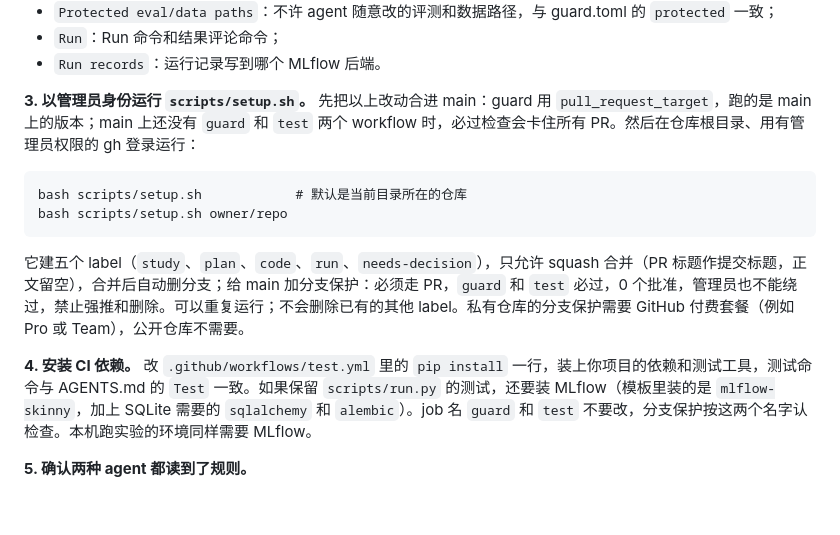
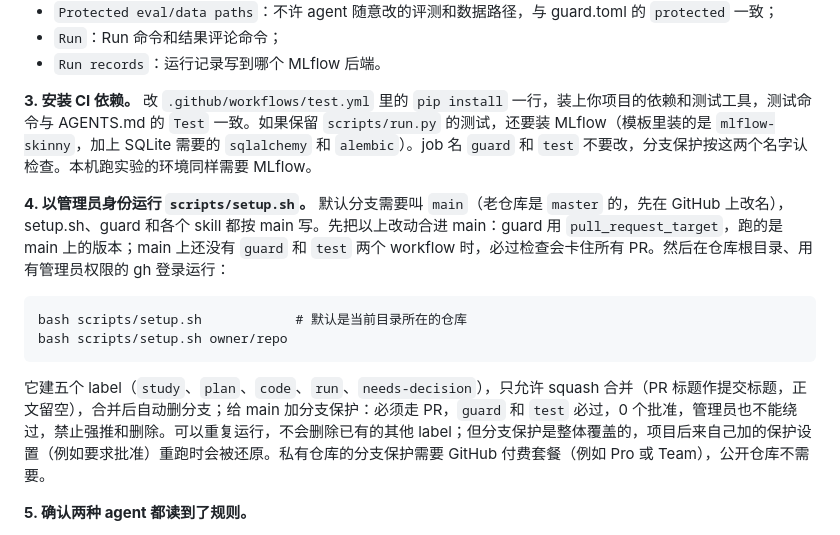
Before and after one commit to doem97/cvsm, a Markdown page: README.md, the part around the change. Drawn GitHub-style; blank space fills up the shorter version.

Commit message:
docs(#6): install CI deps before setup; main as default branch; re-run resets protection
Co-Authored-By: Claude Opus 5.5 <noreply@anthropic.com>

````diff
--- a/README.md
+++ b/README.md
@@ -86,16 +86,16 @@ harness 刻意不做的事：
 - `Run`：Run 命令和结果评论命令；
 - `Run records`：运行记录写到哪个 MLflow 后端。
 
-**3. 以管理员身份运行 `scripts/setup.sh`。** 先把以上改动合进 main：guard 用 `pull_request_target`，跑的是 main 上的版本；main 上还没有 `guard` 和 `test` 两个 workflow 时，必过检查会卡住所有 PR。然后在仓库根目录、用有管理员权限的 gh 登录运行：
+**3. 安装 CI 依赖。** 改 `.github/workflows/test.yml` 里的 `pip install` 一行，装上你项目的依赖和测试工具，测试命令与 AGENTS.md 的 `Test` 一致。如果保留 `scripts/run.py` 的测试，还要装 MLflow（模板里装的是 `mlflow-skinny`，加上 SQLite 需要的 `sqlalchemy` 和 `alembic`）。job 名 `guard` 和 `test` 不要改，分支保护按这两个名字认检查。本机跑实验的环境同样需要 MLflow。
+
+**4. 以管理员身份运行 `scripts/setup.sh`。** 默认分支需要叫 `main`（老仓库是 `master` 的，先在 GitHub 上改名），setup.sh、guard 和各个 skill 都按 main 写。先把以上改动合进 main：guard 用 `pull_request_target`，跑的是 main 上的版本；main 上还没有 `guard` 和 `test` 两个 workflow 时，必过检查会卡住所有 PR。然后在仓库根目录、用有管理员权限的 gh 登录运行：
 
 ```
 bash scripts/setup.sh            # 默认是当前目录所在的仓库
 bash scripts/setup.sh owner/repo
 ```
 
-它建五个 label（`study`、`plan`、`code`、`run`、`needs-decision`），只允许 squash 合并（PR 标题作提交标题，正文留空），合并后自动删分支；给 main 加分支保护：必须走 PR，`guard` 和 `test` 必过，0 个批准，管理员也不能绕过，禁止强推和删除。可以重复运行；不会删除已有的其他 label。私有仓库的分支保护需要 GitHub 付费套餐（例如 Pro 或 Team），公开仓库不需要。
-
-**4. 安装 CI 依赖。** 改 `.github/workflows/test.yml` 里的 `pip install` 一行，装上你项目的依赖和测试工具，测试命令与 AGENTS.md 的 `Test` 一致。如果保留 `scripts/run.py` 的测试，还要装 MLflow（模板里装的是 `mlflow-skinny`，加上 SQLite 需要的 `sqlalchemy` 和 `alembic`）。job 名 `guard` 和 `test` 不要改，分支保护按这两个名字认检查。本机跑实验的环境同样需要 MLflow。
+它建五个 label（`study`、`plan`、`code`、`run`、`needs-decision`），只允许 squash 合并（PR 标题作提交标题，正文留空），合并后自动删分支；给 main 加分支保护：必须走 PR，`guard` 和 `test` 必过，0 个批准，管理员也不能绕过，禁止强推和删除。可以重复运行，不会删除已有的其他 label；但分支保护是整体覆盖的，项目后来自己加的保护设置（例如要求批准）重跑时会被还原。私有仓库的分支保护需要 GitHub 付费套餐（例如 Pro 或 Team），公开仓库不需要。
 
 **5. 确认两种 agent 都读到了规则。**
 - Codex：读 `AGENTS.md`，从 `.agents/skills` 读 skill，从 `.codex/rules` 读规则。可以用 `codex execpolicy check --rules .codex/rules/harness.rules gh pr merge 1` 确认结果是 `forbidden`。
````
